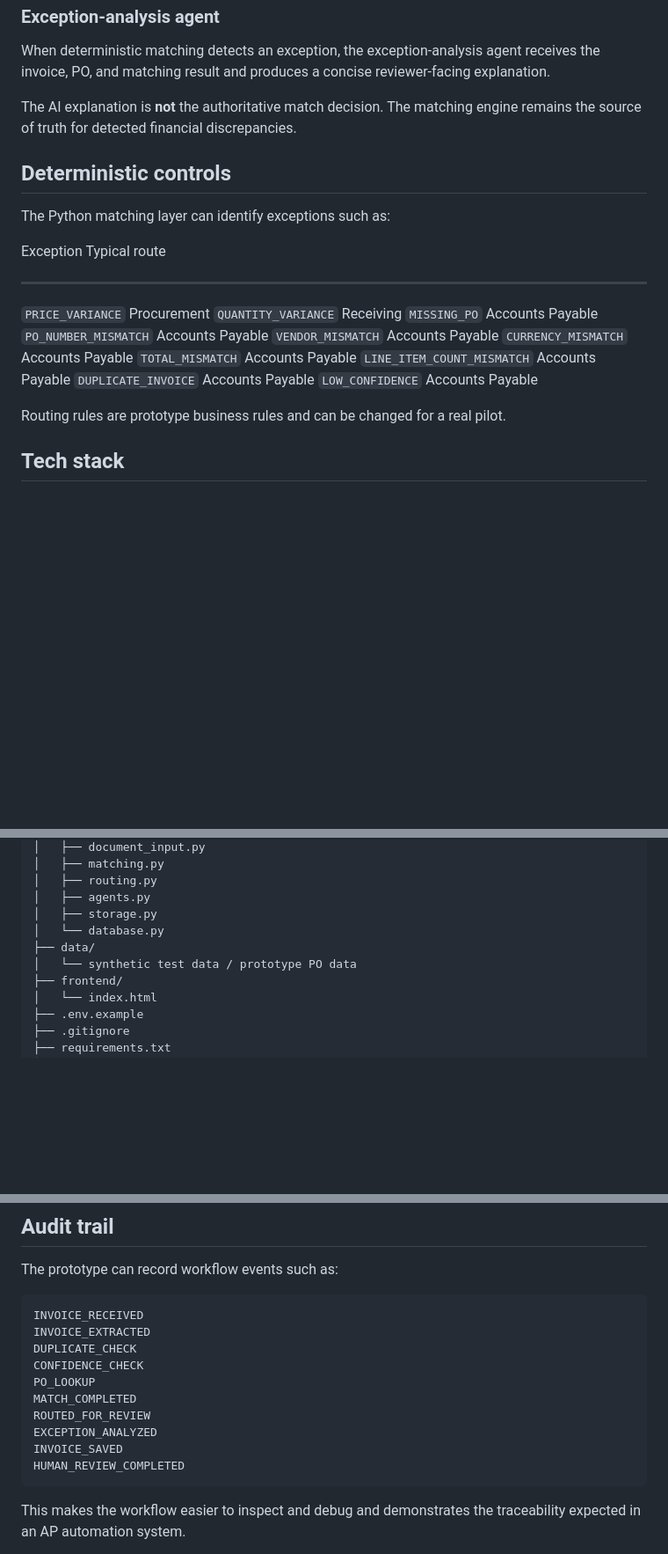
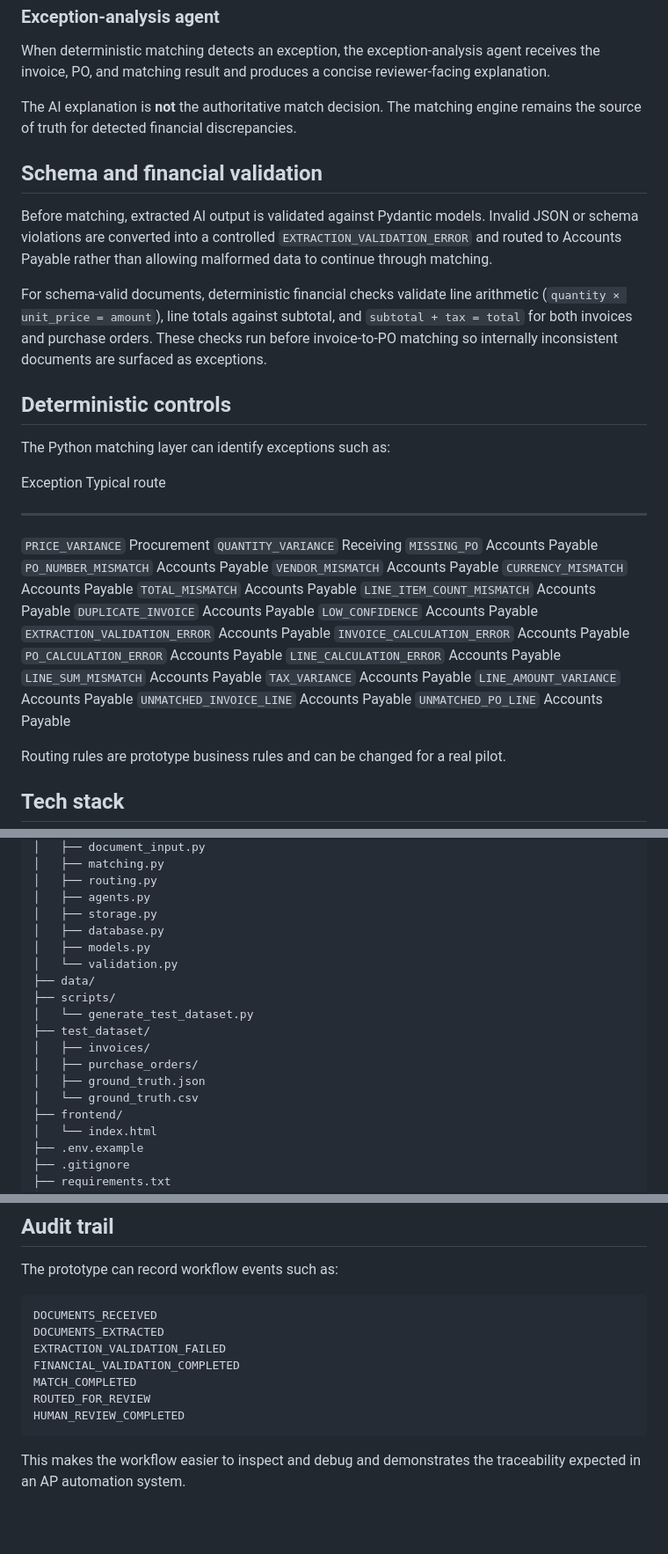
Before and after one commit to dgvk9/invoice-agent-prototype, a Markdown page: README.md, 3 parts joined by grey strips. Shown at 88% size. Rendered like a GitHub page; blank space fills up the shorter version.

````diff
--- a/README.md
+++ b/README.md
@@ -107,6 +116,12 @@ The AI explanation is **not** the authoritative match decision. The
 matching engine remains the source of truth for detected financial
 discrepancies.
 
+## Schema and financial validation
+
+Before matching, extracted AI output is validated against Pydantic models. Invalid JSON or schema violations are converted into a controlled `EXTRACTION_VALIDATION_ERROR` and routed to Accounts Payable rather than allowing malformed data to continue through matching.
+
+For schema-valid documents, deterministic financial checks validate line arithmetic (`quantity × unit_price = amount`), line totals against subtotal, and `subtotal + tax = total` for both invoices and purchase orders. These checks run before invoice-to-PO matching so internally inconsistent documents are surfaced as exceptions.
+
 ## Deterministic controls
 
 The Python matching layer can identify exceptions such as:
@@ -123,6 +138,15 @@ The Python matching layer can identify exceptions such as:
   `LINE_ITEM_COUNT_MISMATCH`   Accounts Payable
   `DUPLICATE_INVOICE`          Accounts Payable
   `LOW_CONFIDENCE`             Accounts Payable
+  `EXTRACTION_VALIDATION_ERROR` Accounts Payable
+  `INVOICE_CALCULATION_ERROR`   Accounts Payable
+  `PO_CALCULATION_ERROR`        Accounts Payable
+  `LINE_CALCULATION_ERROR`      Accounts Payable
+  `LINE_SUM_MISMATCH`           Accounts Payable
+  `TAX_VARIANCE`                Accounts Payable
+  `LINE_AMOUNT_VARIANCE`        Accounts Payable
+  `UNMATCHED_INVOICE_LINE`      Accounts Payable
+  `UNMATCHED_PO_LINE`           Accounts Payable
 
 Routing rules are prototype business rules and can be changed for a real
 pilot.
@@ -154,9 +178,17 @@ invoice-agent/
 │   ├── routing.py
 │   ├── agents.py
 │   ├── storage.py
-│   └── database.py
+│   ├── database.py
+│   ├── models.py
+│   └── validation.py
 ├── data/
-│   └── synthetic test data / prototype PO data
+├── scripts/
+│   └── generate_test_dataset.py
+├── test_dataset/
+│   ├── invoices/
+│   ├── purchase_orders/
+│   ├── ground_truth.json
+│   └── ground_truth.csv
 ├── frontend/
 │   └── index.html
 ├── .env.example
@@ -410,15 +433,12 @@ be included in the audit trail.
 The prototype can record workflow events such as:
 
 ``` text
-INVOICE_RECEIVED
-INVOICE_EXTRACTED
-DUPLICATE_CHECK
-CONFIDENCE_CHECK
-PO_LOOKUP
+DOCUMENTS_RECEIVED
+DOCUMENTS_EXTRACTED
+EXTRACTION_VALIDATION_FAILED
+FINANCIAL_VALIDATION_COMPLETED
 MATCH_COMPLETED
 ROUTED_FOR_REVIEW
-EXCEPTION_ANALYZED
-INVOICE_SAVED
 HUMAN_REVIEW_COMPLETED
 ```
 
````
Also changed, not shown: other parts of README.md (+48 -37 lines).
